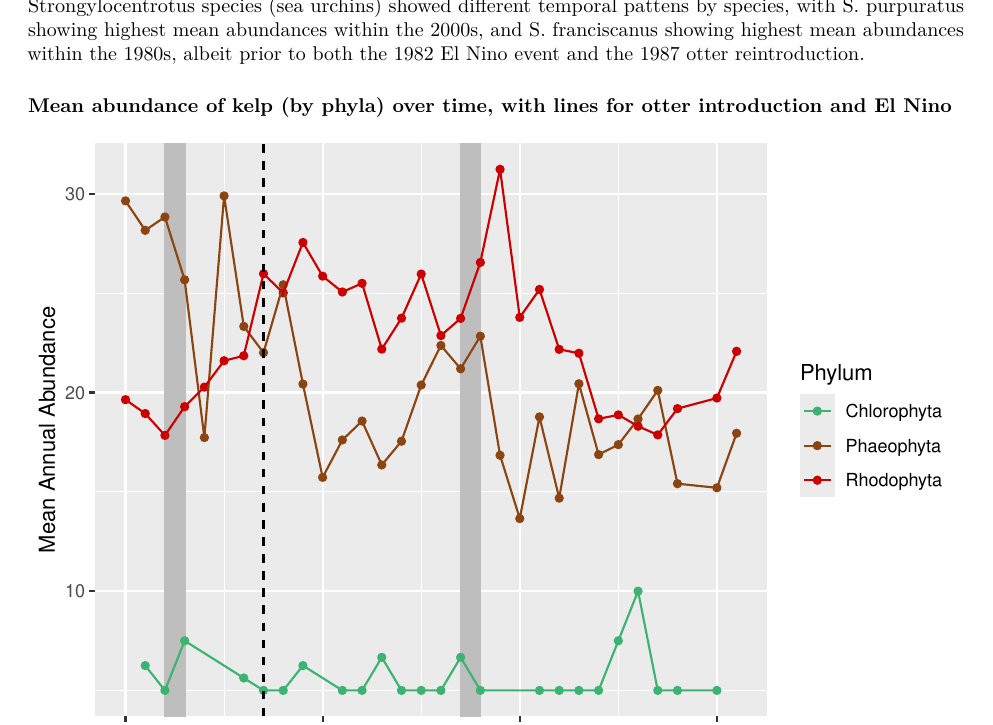
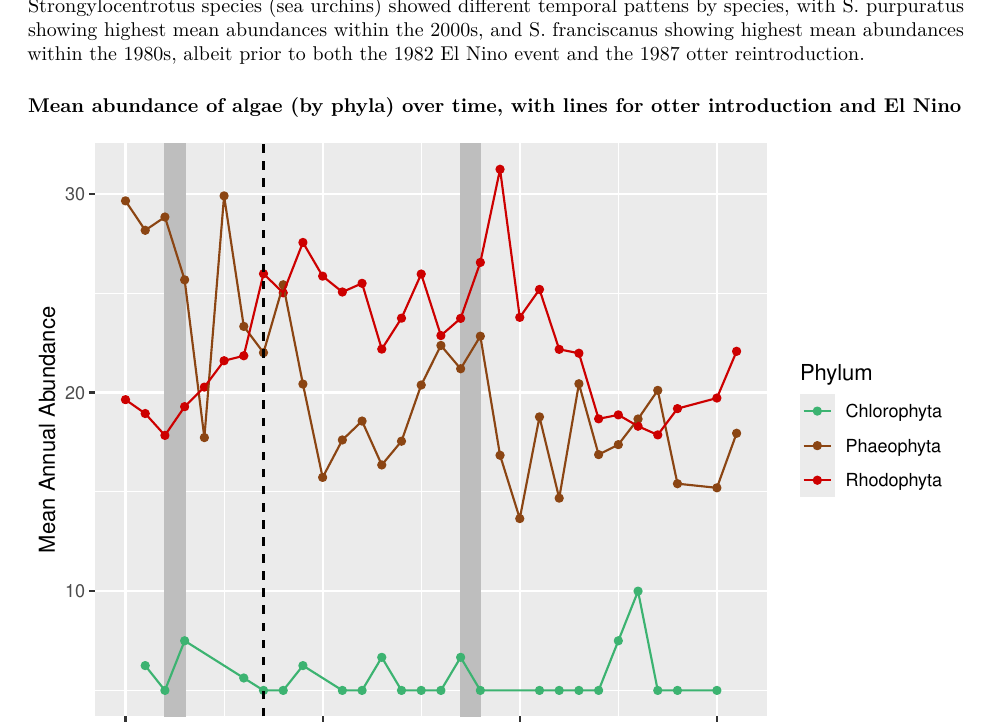
Before and after one commit to m-mednikova/Kelp-Ladies, an R Markdown document (Results and Analysis.Rmd): part of page 5 of 6, cut so that both start at the same text. Rendered offline with R 4.5, knitr and Pandoc, then LaTeX, with nearby package versions.

Commit message:
Update Results and Analysis.Rmd

````diff
--- a/Results and Analysis.Rmd
+++ b/Results and Analysis.Rmd
@@ -180,7 +180,7 @@ facet_wrap(~Species, scales="free")
 ```
 Echinoderm abundance also varied by species throughout the decades included within this dataset. The 1990s (shown in green in Figure \ref{fig:decade.facet}) consistently demonstrated lower echinoderm abundance among species. Strongylocentrotus species (sea urchins) showed different temporal pattens by species, with S. purpuratus showing highest mean abundances within the 2000s, and S. franciscanus showing highest mean abundances within the 1980s, albeit prior to both the 1982 El Nino event and the 1987 otter reintroduction.
 
-### Mean abundance of kelp (by phyla) over time, with lines for otter introduction and El Nino
+### Mean abundance of algae (by phyla) over time, with lines for otter introduction and El Nino
 
 ```{r kelp, message=FALSE, fig.cap="\\label{fig:kelp} Mean abundance of each kelp phylum observed at San Nicolas Island, from 1980 to 2011 Gray shading indicates El Nino events; dashed line indicates sea otter reintroduction."}
 # Subsetting by algae:
````
